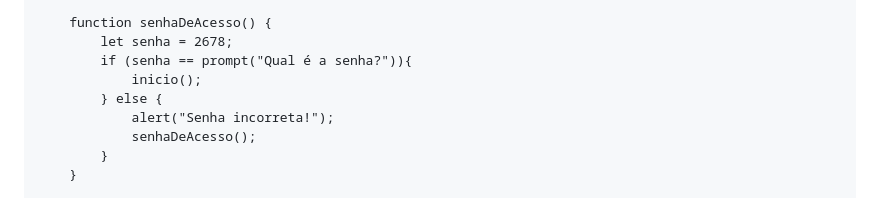
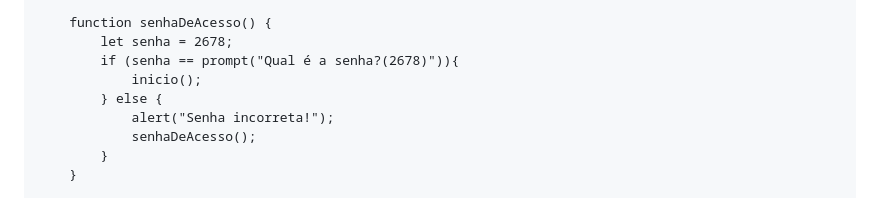
Before and after one commit to DevPedroSantos/Hotel, a Markdown page: README.md, the part around the change. Drawn GitHub-style.

```diff
--- a/README.md
+++ b/README.md
@@ -20,7 +20,7 @@
 
         function senhaDeAcesso() {
             let senha = 2678;
-            if (senha == prompt("Qual é a senha?")){
+            if (senha == prompt("Qual é a senha?(2678)")){
                 inicio();
             } else {
                 alert("Senha incorreta!");
```
